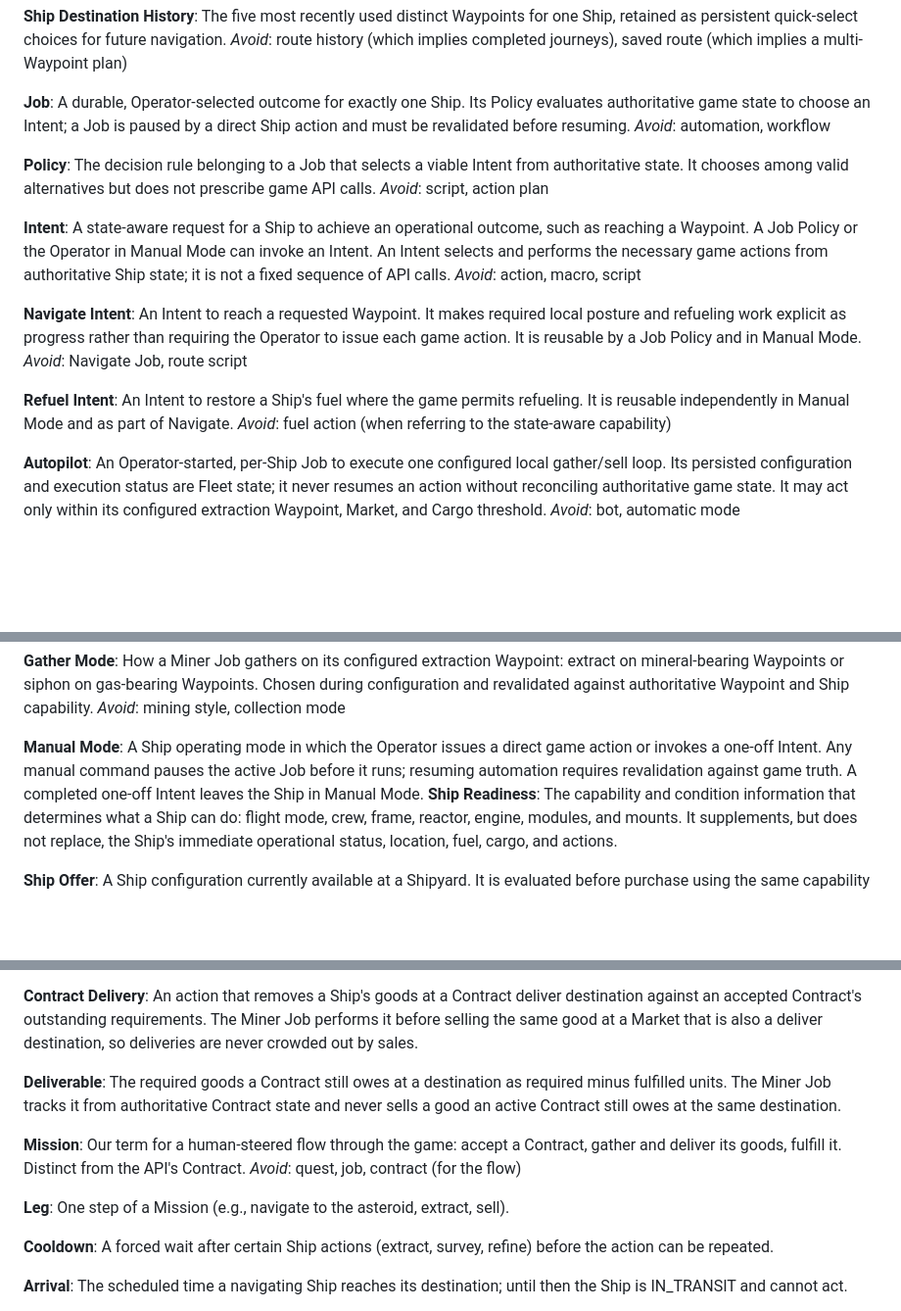
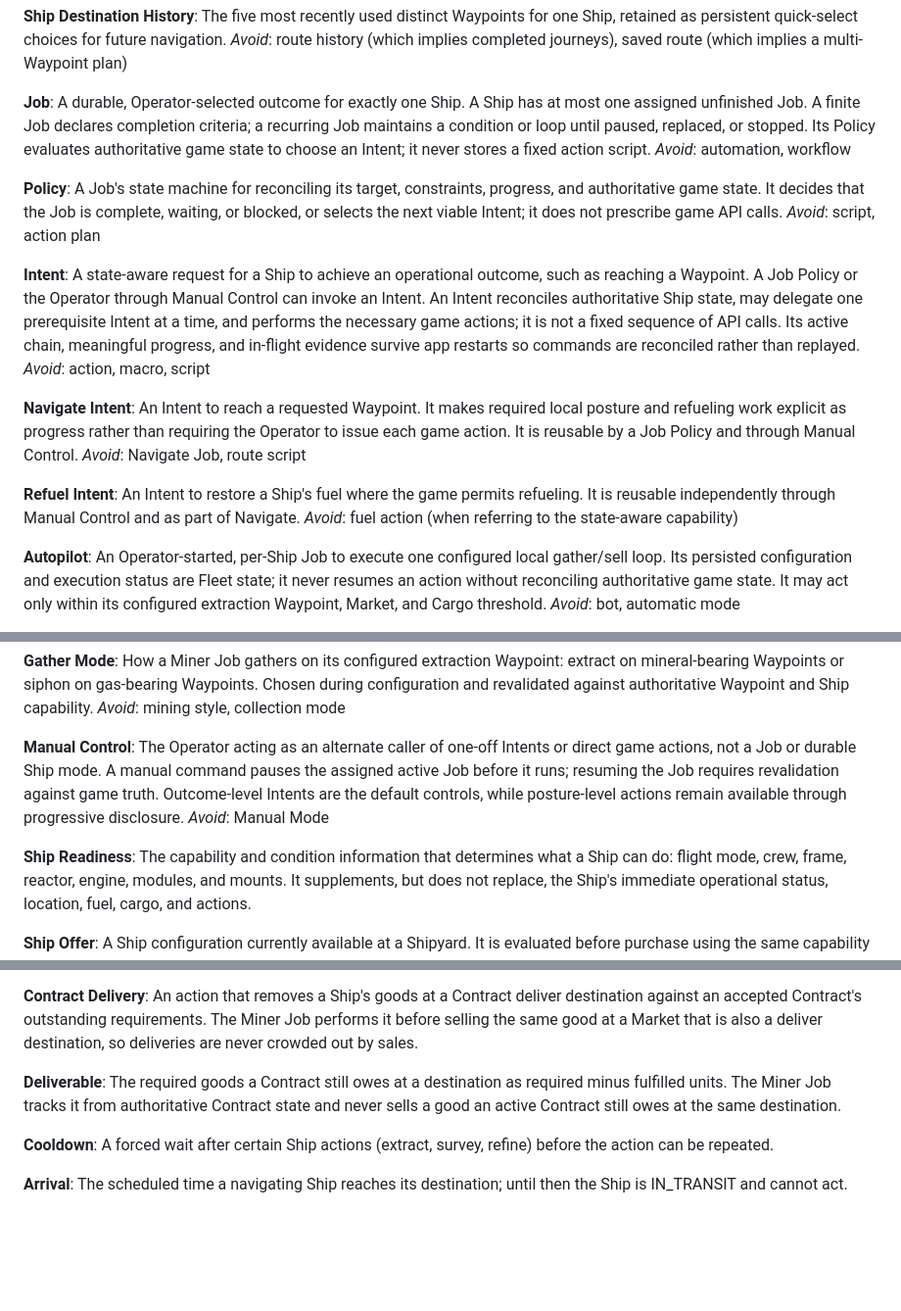
Before and after one commit to bturney/spacetraders, a Markdown page: CONTEXT.md, 3 parts joined by grey strips. Shown at 98% size. GitHub-like rendering; blank space fills up the shorter version.

Commit message:
Define cross-role Job and Intent model

```diff
--- a/CONTEXT.md
+++ b/CONTEXT.md
@@ -99,23 +99,23 @@ The five most recently used distinct Waypoints for one Ship, retained as persist
 _Avoid_: route history (which implies completed journeys), saved route (which implies a multi-Waypoint plan)
 
 **Job**:
-A durable, Operator-selected outcome for exactly one Ship. Its Policy evaluates authoritative game state to choose an Intent; a Job is paused by a direct Ship action and must be revalidated before resuming.
+A durable, Operator-selected outcome for exactly one Ship. A Ship has at most one assigned unfinished Job. A finite Job declares completion criteria; a recurring Job maintains a condition or loop until paused, replaced, or stopped. Its Policy evaluates authoritative game state to choose an Intent; it never stores a fixed action script.
 _Avoid_: automation, workflow
 
 **Policy**:
-The decision rule belonging to a Job that selects a viable Intent from authoritative state. It chooses among valid alternatives but does not prescribe game API calls.
+A Job's state machine for reconciling its target, constraints, progress, and authoritative game state. It decides that the Job is complete, waiting, or blocked, or selects the next viable Intent; it does not prescribe game API calls.
 _Avoid_: script, action plan
 
 **Intent**:
-A state-aware request for a Ship to achieve an operational outcome, such as reaching a Waypoint. A Job Policy or the Operator in Manual Mode can invoke an Intent. An Intent selects and performs the necessary game actions from authoritative Ship state; it is not a fixed sequence of API calls.
+A state-aware request for a Ship to achieve an operational outcome, such as reaching a Waypoint. A Job Policy or the Operator through Manual Control can invoke an Intent. An Intent reconciles authoritative Ship state, may delegate one prerequisite Intent at a time, and performs the necessary game actions; it is not a fixed sequence of API calls. Its active chain, meaningful progress, and in-flight evidence survive app restarts so commands are reconciled rather than replayed.
 _Avoid_: action, macro, script
 
 **Navigate Intent**:
-An Intent to reach a requested Waypoint. It makes required local posture and refueling work explicit as progress rather than requiring the Operator to issue each game action. It is reusable by a Job Policy and in Manual Mode.
+An Intent to reach a requested Waypoint. It makes required local posture and refueling work explicit as progress rather than requiring the Operator to issue each game action. It is reusable by a Job Policy and through Manual Control.
 _Avoid_: Navigate Job, route script
 
 **Refuel Intent**:
-An Intent to restore a Ship's fuel where the game permits refueling. It is reusable independently in Manual Mode and as part of Navigate.
+An Intent to restore a Ship's fuel where the game permits refueling. It is reusable independently through Manual Control and as part of Navigate.
 _Avoid_: fuel action (when referring to the state-aware capability)
 
 **Autopilot**:
@@ -134,8 +134,10 @@ _Avoid_: marketable goods, valuable cargo
 How a Miner Job gathers on its configured extraction Waypoint: extract on mineral-bearing Waypoints or siphon on gas-bearing Waypoints. Chosen during configuration and revalidated against authoritative Waypoint and Ship capability.
 _Avoid_: mining style, collection mode
 
-**Manual Mode**:
-A Ship operating mode in which the Operator issues a direct game action or invokes a one-off Intent. Any manual command pauses the active Job before it runs; resuming automation requires revalidation against game truth. A completed one-off Intent leaves the Ship in Manual Mode.
+**Manual Control**:
+The Operator acting as an alternate caller of one-off Intents or direct game actions, not a Job or durable Ship mode. A manual command pauses the assigned active Job before it runs; resuming the Job requires revalidation against game truth. Outcome-level Intents are the default controls, while posture-level actions remain available through progressive disclosure.
+_Avoid_: Manual Mode
+
 **Ship Readiness**:
 The capability and condition information that determines what a Ship can do: flight mode, crew, frame, reactor, engine, modules, and mounts. It supplements, but does not replace, the Ship's immediate operational status, location, fuel, cargo, and actions.
 
@@ -183,13 +185,6 @@ An action that removes a Ship's goods at a Contract deliver destination against
 **Deliverable**:
 The required goods a Contract still owes at a destination as required minus fulfilled units. The Miner Job tracks it from authoritative Contract state and never sells a good an active Contract still owes at the same destination.
 
-**Mission**:
-Our term for a human-steered flow through the game: accept a Contract, gather and deliver its goods, fulfill it. Distinct from the API's Contract.
-_Avoid_: quest, job, contract (for the flow)
-
-**Leg**:
-One step of a Mission (e.g., navigate to the asteroid, extract, sell).
-
 **Cooldown**:
 A forced wait after certain Ship actions (extract, survey, refine) before the action can be repeated.
 
```
